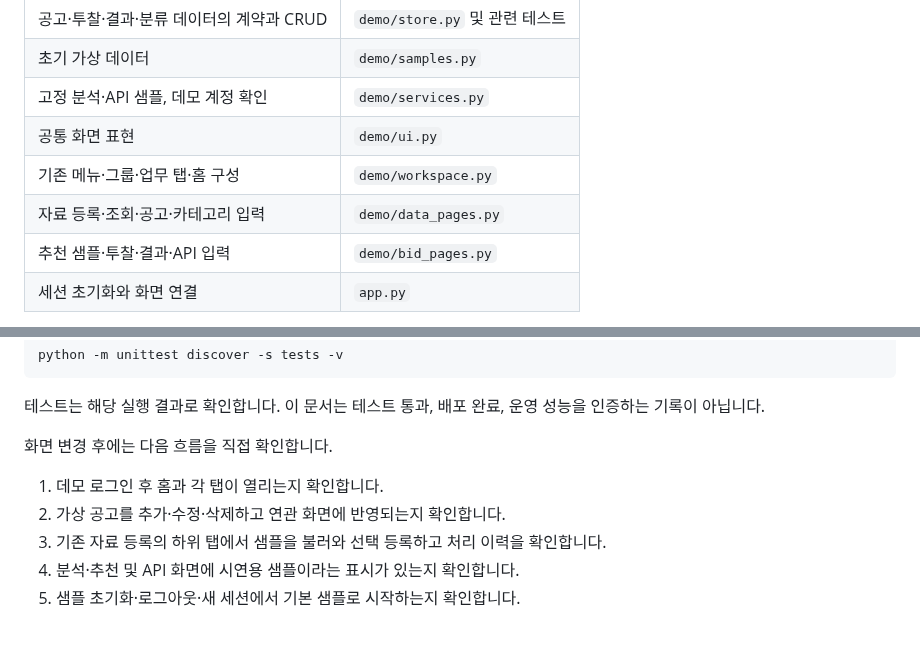
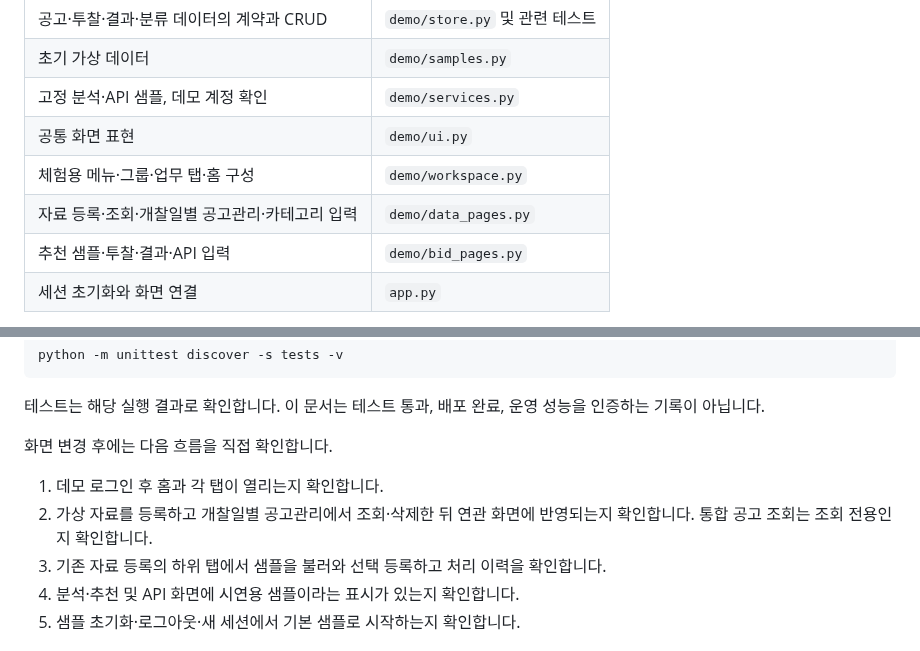
Before and after one commit to inhaaa/PriceSystem-demo, a Markdown page: docs/DEVELOPMENT.md, 2 parts joined by grey strips. GitHub-like rendering.

```diff
--- a/docs/DEVELOPMENT.md
+++ b/docs/DEVELOPMENT.md
@@ -32,8 +32,8 @@ python -m streamlit run app.py
 | 초기 가상 데이터 | `demo/samples.py` |
 | 고정 분석·API 샘플, 데모 계정 확인 | `demo/services.py` |
 | 공통 화면 표현 | `demo/ui.py` |
-| 기존 메뉴·그룹·업무 탭·홈 구성 | `demo/workspace.py` |
-| 자료 등록·조회·공고·카테고리 입력 | `demo/data_pages.py` |
+| 체험용 메뉴·그룹·업무 탭·홈 구성 | `demo/workspace.py` |
+| 자료 등록·조회·개찰일별 공고관리·카테고리 입력 | `demo/data_pages.py` |
 | 추천 샘플·투찰·결과·API 입력 | `demo/bid_pages.py` |
 | 세션 초기화와 화면 연결 | `app.py` |
 
@@ -52,7 +52,7 @@ python -m unittest discover -s tests -v
 화면 변경 후에는 다음 흐름을 직접 확인합니다.
 
 1. 데모 로그인 후 홈과 각 탭이 열리는지 확인합니다.
-2. 가상 공고를 추가·수정·삭제하고 연관 화면에 반영되는지 확인합니다.
+2. 가상 자료를 등록하고 개찰일별 공고관리에서 조회·삭제한 뒤 연관 화면에 반영되는지 확인합니다. 통합 공고 조회는 조회 전용인지 확인합니다.
 3. 기존 자료 등록의 하위 탭에서 샘플을 불러와 선택 등록하고 처리 이력을 확인합니다.
 4. 분석·추천 및 API 화면에 시연용 샘플이라는 표시가 있는지 확인합니다.
 5. 샘플 초기화·로그아웃·새 세션에서 기본 샘플로 시작하는지 확인합니다.
```
Also changed, not shown: README.md (+5 -5 lines), docs/ARCHITECTURE.md (+4 -4 lines), docs/images/analysis.png, docs/images/data-upload.png, docs/images/home.png, 11 other files.
